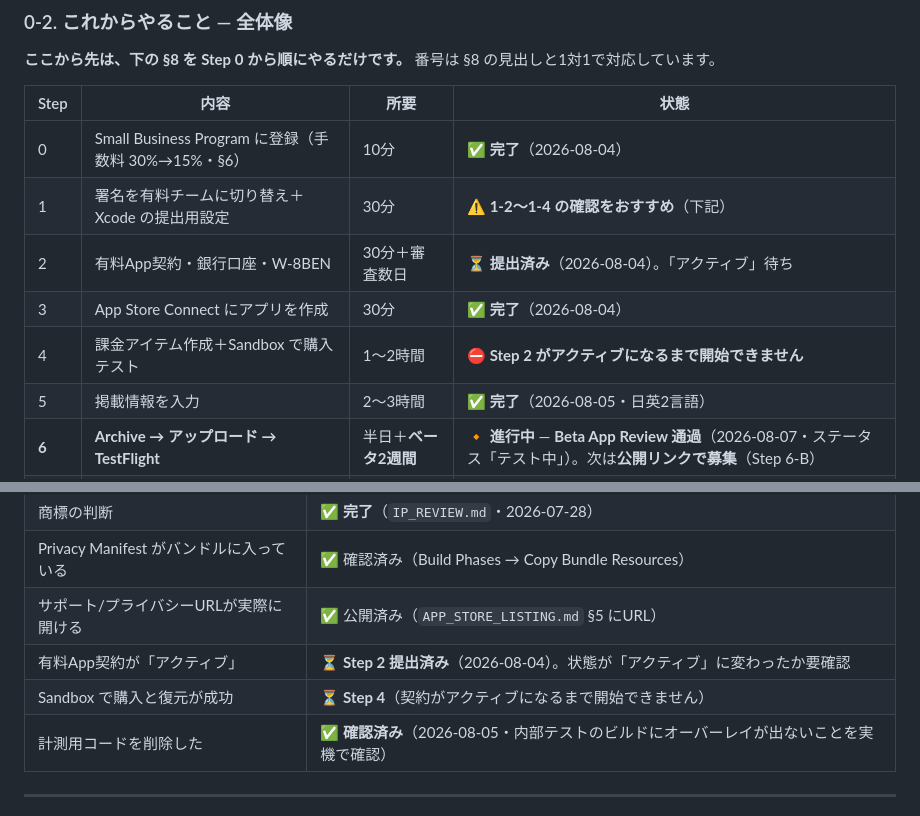
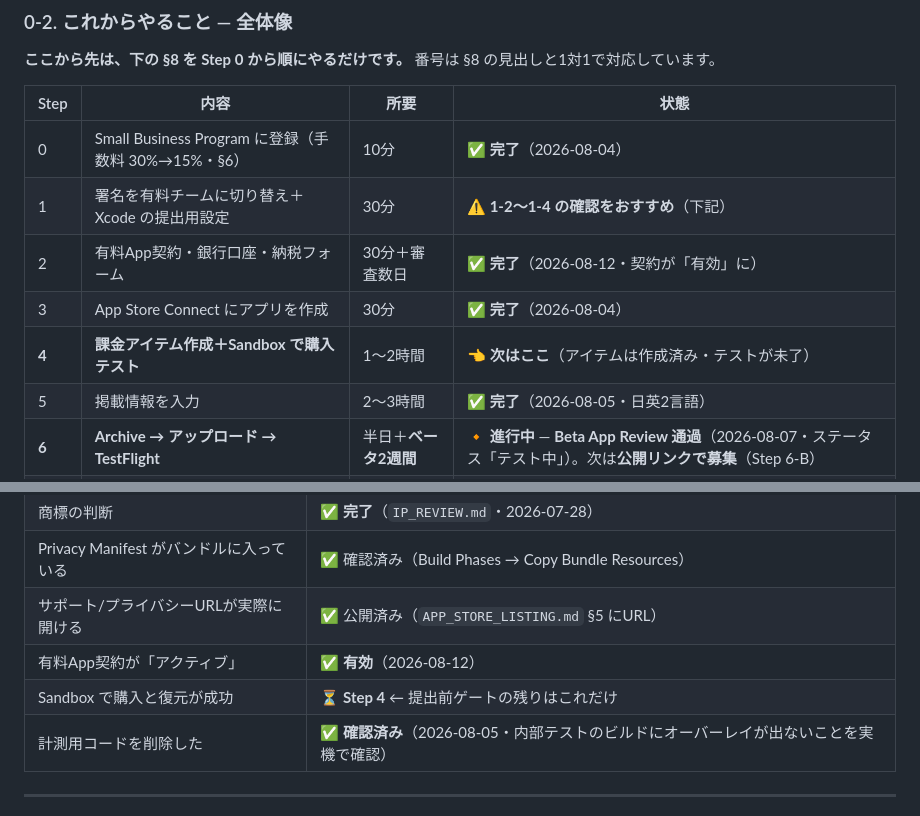
Before and after one commit to souru67-dot/gh_test_repo, a Markdown page: docs/IOS_LAUNCH_GUIDE.md, 2 parts joined by grey strips. Drawn GitHub-style.

Commit message:
docs: 有料App契約が有効になったことを反映
納税フォーム（U.S. Certificate of Foreign Status of Beneficial Owner）の
提出後、有料アプリ契約のステータスが「ユーザ情報を保留中」から「有効」に
変わった（2026-08-12）。銀行口座の処理待ちではなく、この未提出フォームが
実体だった。

- Step 2 を完了に、Step 4 を次の作業に更新
- 提出前ゲートの残りは Sandbox の購入・復元テストのみ

Co-Authored-By: Claude Opus 5 <noreply@anthropic.com>
Claude-Session: https://claude.ai/code/session_01UFLipPVndm97PufGCK3hcM

```diff
--- a/docs/IOS_LAUNCH_GUIDE.md
+++ b/docs/IOS_LAUNCH_GUIDE.md
@@ -38,9 +38,9 @@
 |---|---|---|---|
 | 0 | Small Business Program に登録（手数料 30%→15%・§6） | 10分 | ✅ **完了**（2026-08-04） |
 | 1 | 署名を有料チームに切り替え＋Xcode の提出用設定 | 30分 | ⚠️ **1-2〜1-4 の確認をおすすめ**（下記） |
-| 2 | 有料App契約・銀行口座・W-8BEN | 30分＋審査数日 | ⏳ **提出済み**（2026-08-04）。「アクティブ」待ち |
+| 2 | 有料App契約・銀行口座・納税フォーム | 30分＋審査数日 | ✅ **完了**（2026-08-12・契約が「有効」に） |
 | 3 | App Store Connect にアプリを作成 | 30分 | ✅ **完了**（2026-08-04） |
-| 4 | 課金アイテム作成＋Sandbox で購入テスト | 1〜2時間 | ⛔ **Step 2 がアクティブになるまで開始できません** |
+| **4** | **課金アイテム作成＋Sandbox で購入テスト** | 1〜2時間 | 👈 **次はここ**（アイテムは作成済み・テストが未了） |
 | 5 | 掲載情報を入力 | 2〜3時間 | ✅ **完了**（2026-08-05・日英2言語） |
 | **6** | **Archive → アップロード → TestFlight** | 半日＋**ベータ2週間** | 🔸 **進行中** — **Beta App Review 通過**（2026-08-07・ステータス「テスト中」）。次は**公開リンクで募集**（Step 6-B） |
 | 7 | 審査に提出 | 30分＋審査1〜3日 | — |
@@ -73,8 +73,8 @@
 | 商標の判断 | ✅ **完了**（`IP_REVIEW.md`・2026-07-28） |
 | Privacy Manifest がバンドルに入っている | ✅ 確認済み（Build Phases → Copy Bundle Resources） |
 | サポート/プライバシーURLが実際に開ける | ✅ 公開済み（`APP_STORE_LISTING.md` §5 にURL） |
-| 有料App契約が「アクティブ」 | ⏳ **Step 2 提出済み**（2026-08-04）。状態が「アクティブ」に変わったか要確認 |
-| Sandbox で購入と復元が成功 | ⏳ **Step 4**（契約がアクティブになるまで開始できません） |
+| 有料App契約が「アクティブ」 | ✅ **有効**（2026-08-12） |
+| Sandbox で購入と復元が成功 | ⏳ **Step 4** ← 提出前ゲートの残りはこれだけ |
 | 計測用コードを削除した | ✅ **確認済み**（2026-08-05・内部テストのビルドにオーバーレイが出ないことを実機で確認） |
 
 ---
```
